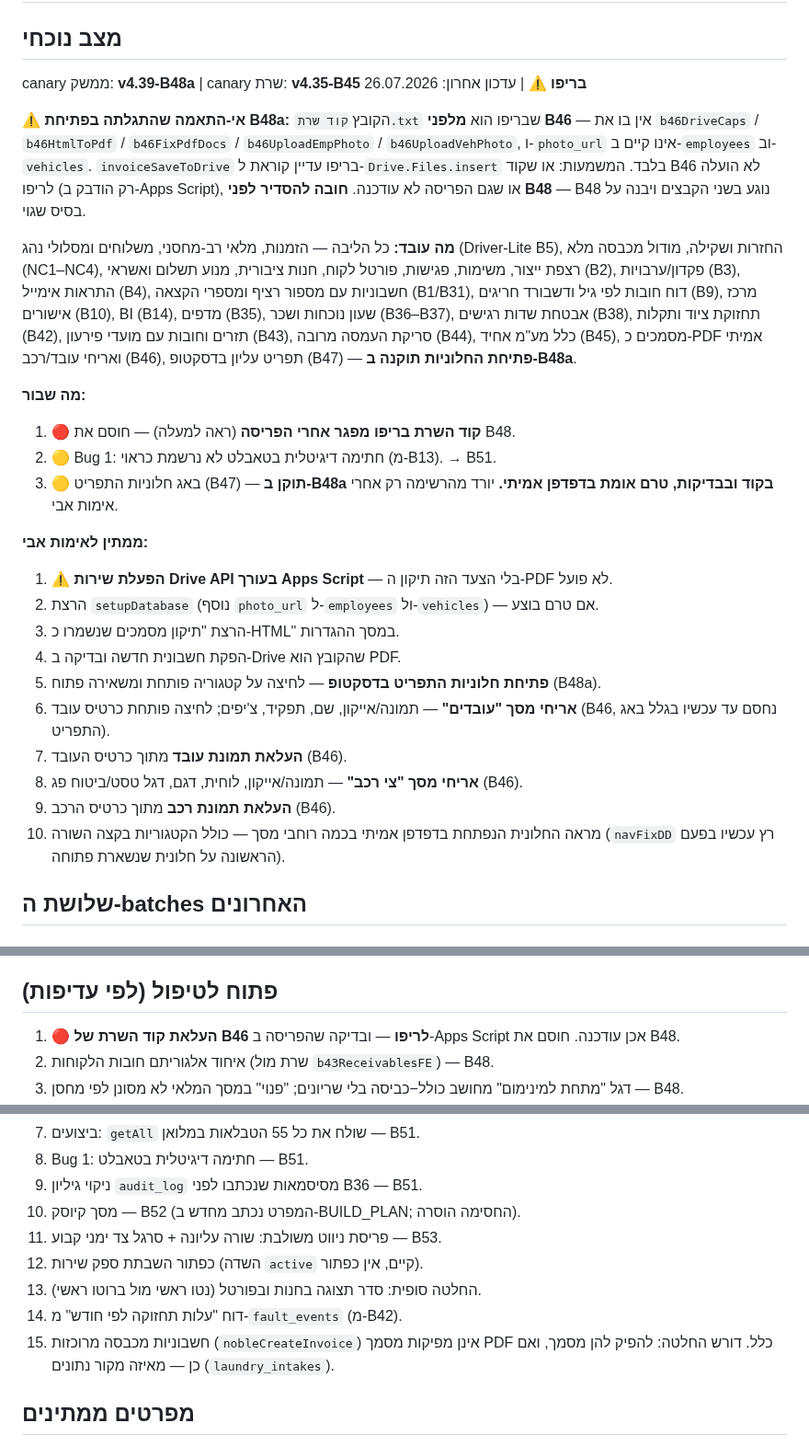
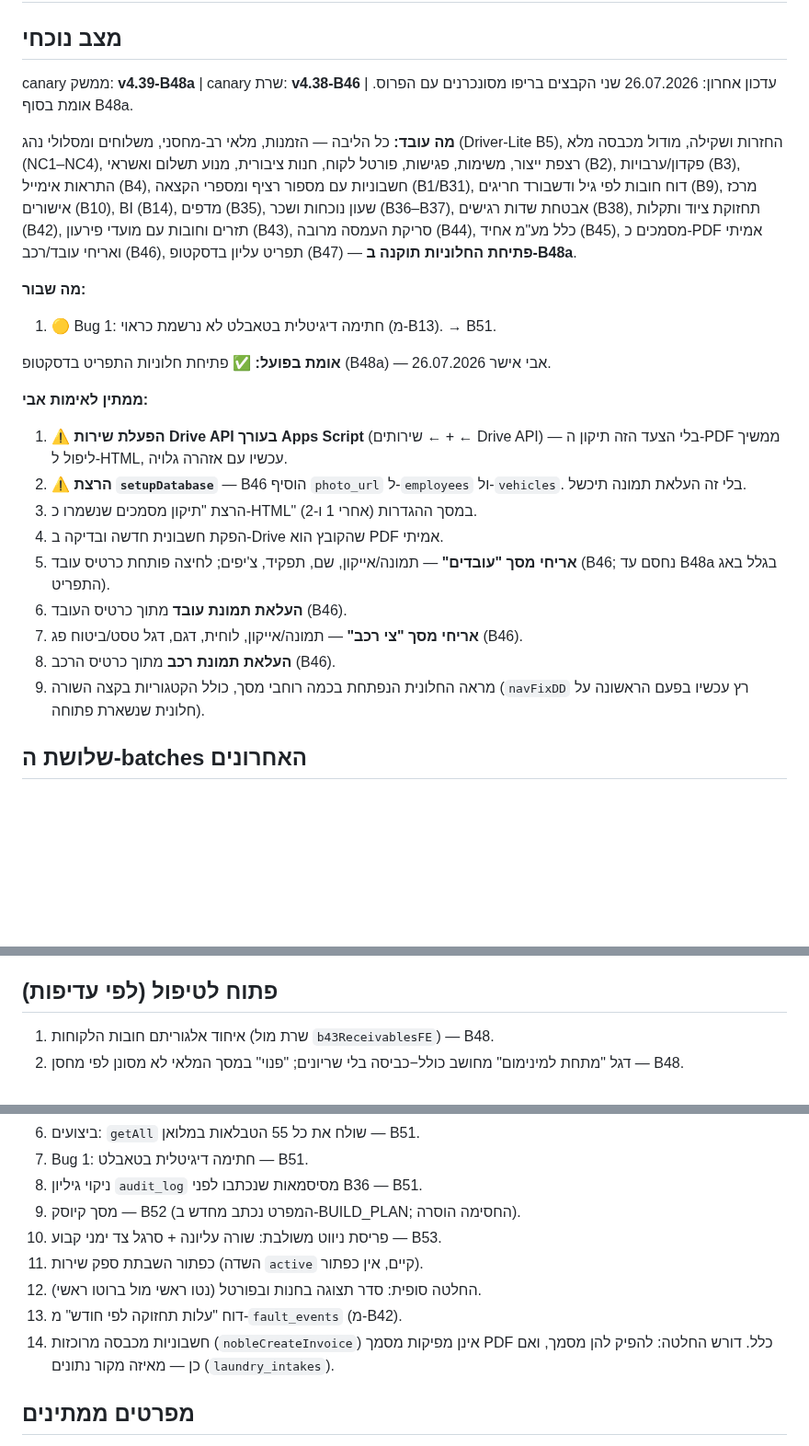
Before and after one commit to aviav4433-cell/mapa-noble, a Markdown page: PROGRESS.md, 3 parts joined by grey strips. Shown at 92% size. Rendered like a GitHub page; blank space fills up the shorter version.

Commit message:
Revise system status and address identified bugs
Updated the current status of the system, including synchronization details and identified bugs. Added new requirements for validation and fixed issues related to the server code and menu functionality.

```diff
--- a/PROGRESS.md
+++ b/PROGRESS.md
@@ -1,14 +1,8 @@
 # MAPA-NOBLE — מצב המערכת
 
 ## מצב נוכחי
-canary ממשק: **v4.39-B48a** | canary שרת: **v4.35-B45 בריפו** ⚠ | עדכון אחרון: 26.07.2026
-
-⚠ **אי-התאמה שהתגלתה בפתיחת B48a:** הקובץ `קוד שרת.txt` שבריפו הוא **מלפני B46** —
-אין בו את `b46DriveCaps` / `b46HtmlToPdf` / `b46FixPdfDocs` / `b46UploadEmpPhoto` /
-`b46UploadVehPhoto`, ו-`photo_url` אינו קיים ב-`employees` וב-`vehicles`.
-`invoiceSaveToDrive` בריפו עדיין קוראת ל-`Drive.Files.insert` בלבד.
-המשמעות: או שקוד B46 לא הועלה לריפו (רק הודבק ב-Apps Script), או שגם הפריסה לא עודכנה.
-**חובה להסדיר לפני B48** — B48 נוגע בשני הקבצים ויבנה על בסיס שגוי.
+canary ממשק: **v4.39-B48a** | canary שרת: **v4.38-B46** | עדכון אחרון: 26.07.2026
+שני הקבצים בריפו מסונכרנים עם הפרוס. אומת בסוף B48a.
 
 **מה עובד:** כל הליבה — הזמנות, מלאי רב-מחסני, משלוחים ומסלולי נהג (Driver-Lite B5),
 החזרות ושקילה, מודול מכבסה מלא (NC1–NC4), רצפת ייצור, משימות, פגישות, פורטל לקוח,
@@ -20,24 +14,24 @@ canary ממשק: **v4.39-B48a** | canary שרת: **v4.35-B45 בריפו** ⚠ |
 תפריט עליון בדסקטופ (B47) — **פתיחת החלוניות תוקנה ב-B48a**.
 
 **מה שבור:**
-1. 🔴 **קוד השרת בריפו מפגר אחרי הפריסה** (ראה למעלה) — חוסם את B48.
-2. 🟡 Bug 1: חתימה דיגיטלית בטאבלט לא נרשמת כראוי (מ-B13). → B51.
-3. 🟡 באג חלוניות התפריט (B47) — **תוקן ב-B48a בקוד ובבדיקות, טרם אומת בדפדפן אמיתי.**
-   יורד מהרשימה רק אחרי אימות אבי.
+1. 🟡 Bug 1: חתימה דיגיטלית בטאבלט לא נרשמת כראוי (מ-B13). → B51.
+
+**אומת בפועל:** ✅ פתיחת חלוניות התפריט בדסקטופ (B48a) — אבי אישר 26.07.2026.
 
 **ממתין לאימות אבי:**
-1. ⚠ **הפעלת שירות Drive API בעורך Apps Script** — בלי הצעד הזה תיקון ה-PDF לא פועל.
-2. הרצת `setupDatabase` (נוסף `photo_url` ל-`employees` ול-`vehicles`) — אם טרם בוצע.
-3. הרצת "תיקון מסמכים שנשמרו כ-HTML" במסך ההגדרות.
-4. הפקת חשבונית חדשה ובדיקה ב-Drive שהקובץ הוא PDF.
-5. **פתיחת חלוניות התפריט בדסקטופ** — לחיצה על קטגוריה פותחת ומשאירה פתוח (B48a).
-6. **אריחי מסך "עובדים"** — תמונה/אייקון, שם, תפקיד, צ'יפים; לחיצה פותחת כרטיס עובד (B46,
-   נחסם עד עכשיו בגלל באג התפריט).
-7. **העלאת תמונת עובד** מתוך כרטיס העובד (B46).
-8. **אריחי מסך "צי רכב"** — תמונה/אייקון, לוחית, דגם, דגל טסט/ביטוח פג (B46).
-9. **העלאת תמונת רכב** מתוך כרטיס הרכב (B46).
-10. מראה החלונית הנפתחת בדפדפן אמיתי בכמה רוחבי מסך — כולל הקטגוריות בקצה השורה
-    (`navFixDD` רץ עכשיו בפעם הראשונה על חלונית שנשארת פתוחה).
+1. ⚠ **הפעלת שירות Drive API בעורך Apps Script** (שירותים ← + ← Drive API) — בלי
+   הצעד הזה תיקון ה-PDF ממשיך ליפול ל-HTML, עכשיו עם אזהרה גלויה.
+2. ⚠ **הרצת `setupDatabase`** — B46 הוסיף `photo_url` ל-`employees` ול-`vehicles`.
+   בלי זה העלאת תמונה תיכשל.
+3. הרצת "תיקון מסמכים שנשמרו כ-HTML" במסך ההגדרות (אחרי 1 ו-2).
+4. הפקת חשבונית חדשה ובדיקה ב-Drive שהקובץ הוא PDF אמיתי.
+5. **אריחי מסך "עובדים"** — תמונה/אייקון, שם, תפקיד, צ'יפים; לחיצה פותחת כרטיס עובד
+   (B46; נחסם עד B48a בגלל באג התפריט).
+6. **העלאת תמונת עובד** מתוך כרטיס העובד (B46).
+7. **אריחי מסך "צי רכב"** — תמונה/אייקון, לוחית, דגם, דגל טסט/ביטוח פג (B46).
+8. **העלאת תמונת רכב** מתוך כרטיס הרכב (B46).
+9. מראה החלונית הנפתחת בכמה רוחבי מסך, כולל הקטגוריות בקצה השורה
+   (`navFixDD` רץ עכשיו בפעם הראשונה על חלונית שנשארת פתוחה).
 
 ## שלושת ה-batches האחרונים
 
@@ -137,8 +136,6 @@ B46 — PDF אמיתי · אריחי עובד ורכב · photo_url.
 B47 — תפריט עליון בדסקטופ · B48a — תיקון פתיחת החלוניות (evtInside).
 
 ## פתוח לטיפול (לפי עדיפות)
-1. 🔴 **העלאת קוד השרת של B46 לריפו** — ובדיקה שהפריסה ב-Apps Script אכן עודכנה.
-   חוסם את B48.
-2. איחוד אלגוריתם חובות הלקוחות (שרת מול `b43ReceivablesFE`) — B48.
-3. דגל "מתחת למינימום" מחושב כולל−כביסה בלי שריונים; "פנוי" במסך המלאי לא מסונן
+1. איחוד אלגוריתם חובות הלקוחות (שרת מול `b43ReceivablesFE`) — B48.
+2. דגל "מתחת למינימום" מחושב כולל−כביסה בלי שריונים; "פנוי" במסך המלאי לא מסונן
    לפי מחסן — B48.
@@ -148,13 +145,13 @@ B47 — תפריט עליון בדסקטופ · B48a — תיקון פתיחת
    (הכרעת אבי Y1) — B50.
-7. ביצועים: `getAll` שולח את כל 55 הטבלאות במלואן — B51.
-8. Bug 1: חתימה דיגיטלית בטאבלט — B51.
-9. ניקוי גיליון `audit_log` מסיסמאות שנכתבו לפני B36 — B51.
-10. מסך קיוסק — B52 (המפרט נכתב מחדש ב-BUILD_PLAN; החסימה הוסרה).
-11. פריסת ניווט משולבת: שורה עליונה + סרגל צד ימני קבוע — B53.
-12. כפתור השבתת ספק שירות (השדה `active` קיים, אין כפתור).
-13. החלטה סופית: סדר תצוגה בחנות ובפורטל (נטו ראשי מול ברוטו ראשי).
-14. דוח "עלות תחזוקה לפי חודש" מ-`fault_events` (מ-B42).
-15. חשבוניות מכבסה מרוכזות (`nobleCreateInvoice`) אינן מפיקות מסמך PDF כלל. דורש
+6. ביצועים: `getAll` שולח את כל 55 הטבלאות במלואן — B51.
+7. Bug 1: חתימה דיגיטלית בטאבלט — B51.
+8. ניקוי גיליון `audit_log` מסיסמאות שנכתבו לפני B36 — B51.
+9. מסך קיוסק — B52 (המפרט נכתב מחדש ב-BUILD_PLAN; החסימה הוסרה).
+10. פריסת ניווט משולבת: שורה עליונה + סרגל צד ימני קבוע — B53.
+11. כפתור השבתת ספק שירות (השדה `active` קיים, אין כפתור).
+12. החלטה סופית: סדר תצוגה בחנות ובפורטל (נטו ראשי מול ברוטו ראשי).
+13. דוח "עלות תחזוקה לפי חודש" מ-`fault_events` (מ-B42).
+14. חשבוניות מכבסה מרוכזות (`nobleCreateInvoice`) אינן מפיקות מסמך PDF כלל. דורש
     החלטה: להפיק להן מסמך, ואם כן — מאיזה מקור נתונים (`laundry_intakes`).
 
 ## מפרטים ממתינים
```
Also changed, not shown: other parts of PROGRESS.md (+9 -4 lines).
